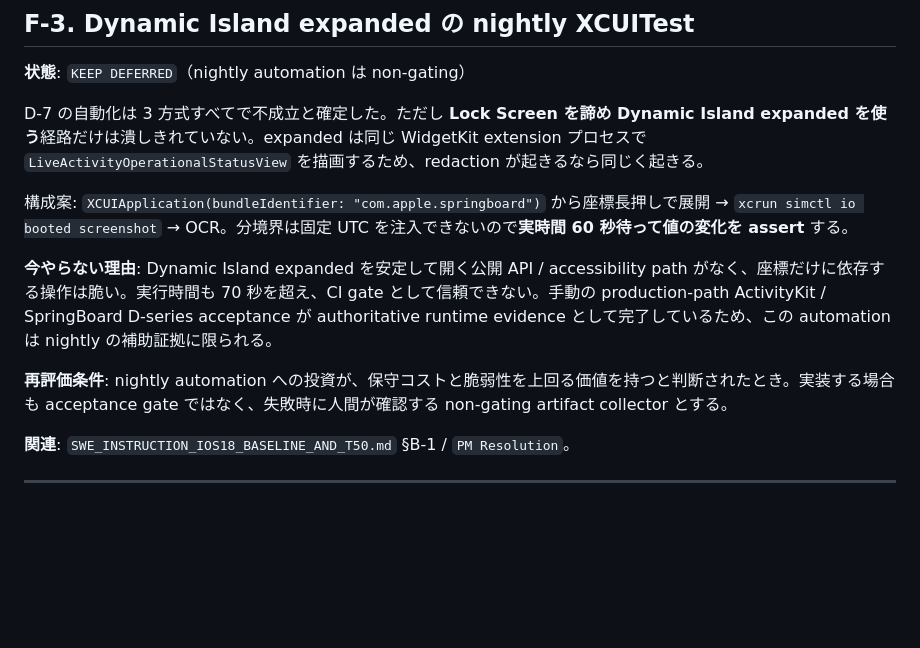
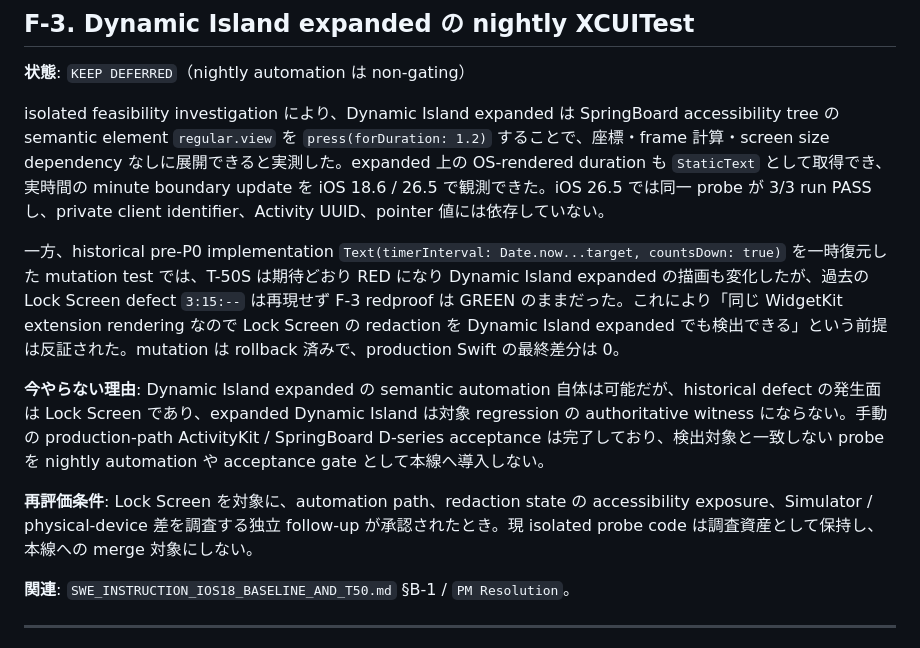
Before and after one commit to Tony747-G/TripDataHub, a Markdown page: docs/FOLLOW_UPS.md, the part around the change. GitHub-like rendering; blank space fills up the shorter version.

Commit message:
docs: correct F-3 automation defer rationale

```diff
--- a/docs/FOLLOW_UPS.md
+++ b/docs/FOLLOW_UPS.md
@@ -54,13 +54,13 @@ Home Screen Widget と DI compact / minimal は `LegacyOperationalStatusView`
 
 **状態**: `KEEP DEFERRED`（nightly automation は non-gating）
 
-D-7 の自動化は 3 方式すべてで不成立と確定した。ただし **Lock Screen を諦め Dynamic Island expanded を使う**経路だけは潰しきれていない。expanded は同じ WidgetKit extension プロセスで `LiveActivityOperationalStatusView` を描画するため、redaction が起きるなら同じく起きる。
+isolated feasibility investigation により、Dynamic Island expanded は SpringBoard accessibility tree の semantic element `regular.view` を `press(forDuration: 1.2)` することで、座標・frame 計算・screen size dependency なしに展開できると実測した。expanded 上の OS-rendered duration も `StaticText` として取得でき、実時間の minute boundary update を iOS 18.6 / 26.5 で観測できた。iOS 26.5 では同一 probe が 3/3 run PASS し、private client identifier、Activity UUID、pointer 値には依存していない。
 
-構成案: `XCUIApplication(bundleIdentifier: "com.apple.springboard")` から座標長押しで展開 → `xcrun simctl io booted screenshot` → OCR。分境界は固定 UTC を注入できないので**実時間 60 秒待って値の変化を assert** する。
+一方、historical pre-P0 implementation `Text(timerInterval: Date.now...target, countsDown: true)` を一時復元した mutation test では、T-50S は期待どおり RED になり Dynamic Island expanded の描画も変化したが、過去の Lock Screen defect `3:15:--` は再現せず F-3 redproof は GREEN のままだった。これにより「同じ WidgetKit extension rendering なので Lock Screen の redaction を Dynamic Island expanded でも検出できる」という前提は反証された。mutation は rollback 済みで、production Swift の最終差分は 0。
 
-**今やらない理由**: Dynamic Island expanded を安定して開く公開 API / accessibility path がなく、座標だけに依存する操作は脆い。実行時間も 70 秒を超え、CI gate として信頼できない。手動の production-path ActivityKit / SpringBoard D-series acceptance が authoritative runtime evidence として完了しているため、この automation は nightly の補助証拠に限られる。
+**今やらない理由**: Dynamic Island expanded の semantic automation 自体は可能だが、historical defect の発生面は Lock Screen であり、expanded Dynamic Island は対象 regression の authoritative witness にならない。手動の production-path ActivityKit / SpringBoard D-series acceptance は完了しており、検出対象と一致しない probe を nightly automation や acceptance gate として本線へ導入しない。
 
-**再評価条件**: nightly automation への投資が、保守コストと脆弱性を上回る価値を持つと判断されたとき。実装する場合も acceptance gate ではなく、失敗時に人間が確認する non-gating artifact collector とする。
+**再評価条件**: Lock Screen を対象に、automation path、redaction state の accessibility exposure、Simulator / physical-device 差を調査する独立 follow-up が承認されたとき。現 isolated probe code は調査資産として保持し、本線への merge 対象にしない。
 
 **関連**: `SWE_INSTRUCTION_IOS18_BASELINE_AND_T50.md` §B-1 / `PM Resolution`。
 
```
